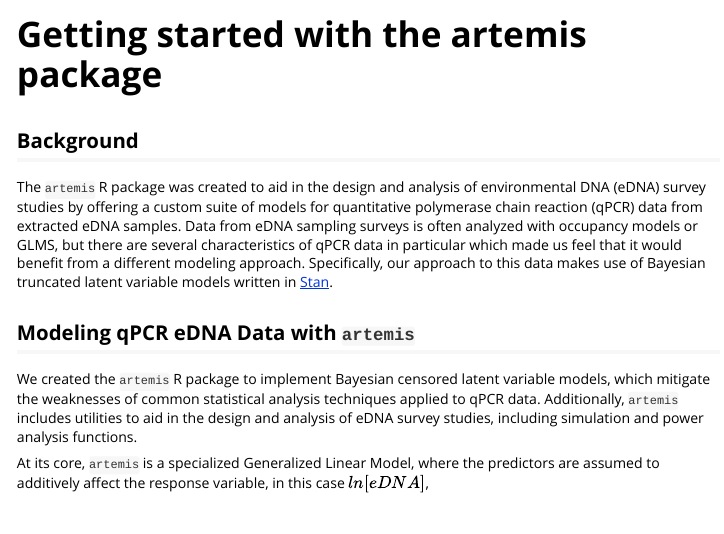
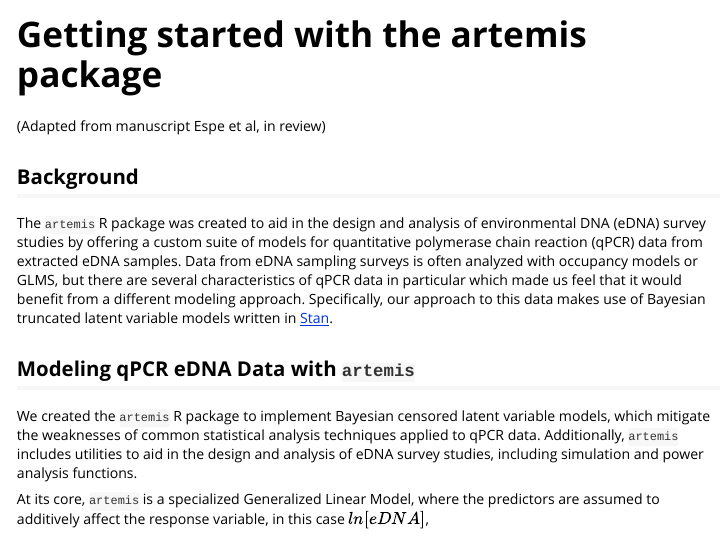
Before and after one commit to fishsciences/artemis, an R Markdown document (vignettes/artemis-overview.Rmd): the page in a window 1100 px wide, from its top. Rendered offline with R 4.5, knitr and Pandoc, with nearby package versions.

Commit message:
Adds note that this is also in manuscript.

````diff
--- a/vignettes/artemis-overview.Rmd
+++ b/vignettes/artemis-overview.Rmd
@@ -20,6 +20,7 @@
 ```{r setup, echo = FALSE, eval=TRUE, message=FALSE, warning=FALSE}
 library(artemis)
 ```
+(Adapted from manuscript Espe et al, in review)
 
 ## Background
 
````
Also changed, not shown: vignettes/artemis-overview.Rmd (1 more changed lines).
